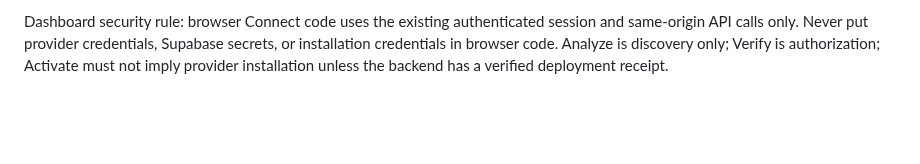
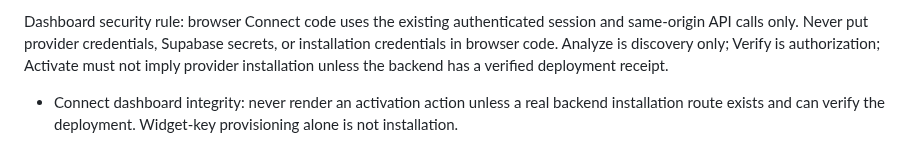
Before and after one commit to primusco20/nasrinAI, a Markdown page: CLAUDE.md, the part around the change. Drawn GitHub-style; blank space fills up the shorter version.

Commit message:
docs(connect): enforce dashboard activation gate

```diff
--- a/CLAUDE.md
+++ b/CLAUDE.md
@@ -181,3 +181,5 @@ search, GPT‑6 models with the owner's key.
 The dashboard should explain what is happening and why an action is required without exposing credentials, provider internals, or deployment secrets.
 
 Dashboard security rule: browser Connect code uses the existing authenticated session and same-origin API calls only. Never put provider credentials, Supabase secrets, or installation credentials in browser code. Analyze is discovery only; Verify is authorization; Activate must not imply provider installation unless the backend has a verified deployment receipt.
+
+- Connect dashboard integrity: never render an activation action unless a real backend installation route exists and can verify the deployment. Widget-key provisioning alone is not installation.
```
